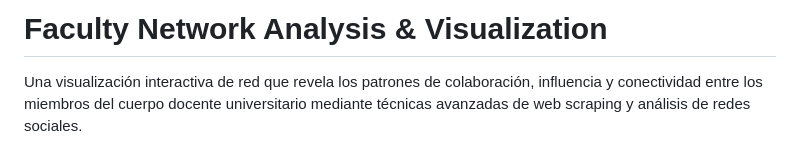
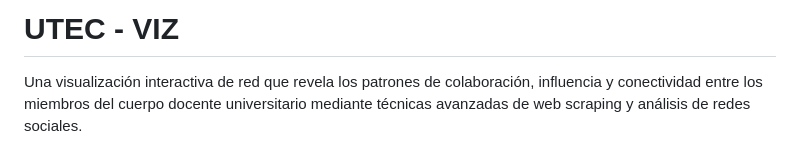
Before and after one commit to Owzok/UTEC-VIZ, a Markdown page: README.md, the part around the change. GitHub-like rendering.

```diff
--- a/README.md
+++ b/README.md
@@ -1,4 +1,4 @@
-# Faculty Network Analysis & Visualization
+# UTEC - VIZ
 
 Una visualización interactiva de red que revela los patrones de colaboración, influencia y conectividad entre los miembros del cuerpo docente universitario mediante técnicas avanzadas de web scraping y análisis de redes sociales.
 
```
